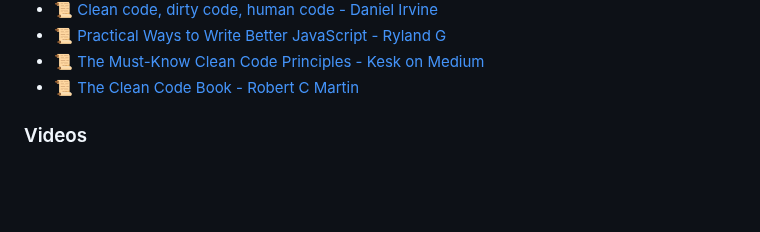
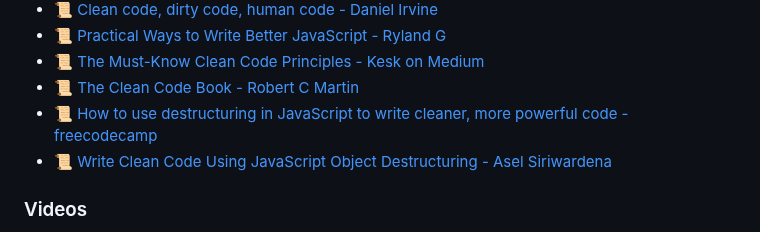
Before and after one commit to dreamableai/js_concept, a Markdown page: README.md, the part around the change. Drawn GitHub-style; blank space fills up the shorter version.

Commit message:
Added articles of Javascript Destructuring to write clean code

```diff
--- a/README.md
+++ b/README.md
@@ -1165,6 +1165,8 @@ All the translations for this repo will be listed below:
 - 📜 [Practical Ways to Write Better JavaScript - Ryland G](https://dev.to/taillogs/practical-ways-to-write-better-javascript-26d4)
 - 📜 [The Must-Know Clean Code Principles - Kesk on Medium](https://medium.com/swlh/the-must-know-clean-code-principles-1371a14a2e75)
 - 📜 [The Clean Code Book - Robert C Martin](https://www.amazon.com/Clean-Code-Handbook-Software-Craftsmanship/dp/0132350882/)
+- 📜 [How to use destructuring in JavaScript to write cleaner, more powerful code - freecodecamp](https://www.freecodecamp.org/news/how-to-use-destructuring-in-javascript-to-write-cleaner-more-powerful-code-9d1b38794050/)
+- 📜 [Write Clean Code Using JavaScript Object Destructuring - Asel Siriwardena](https://betterprogramming.pub/write-clean-code-using-javascript-object-destructuring-3551302130e7)
 
 ### Videos
 
```
